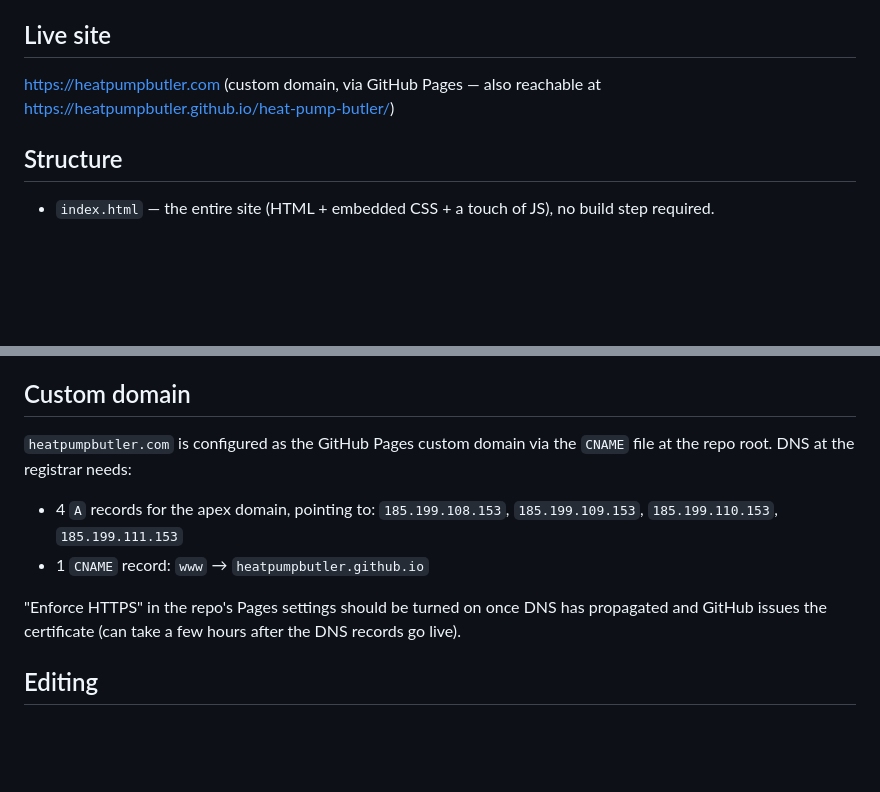
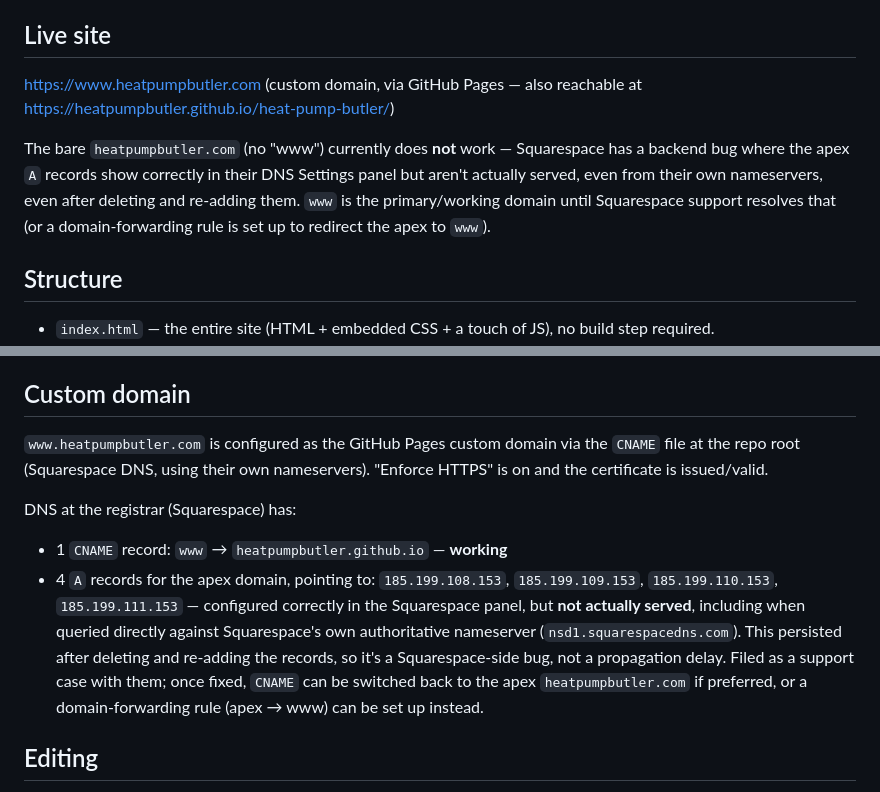
Before and after one commit to HeatPumpButler/heat-pump-butler, a Markdown page: README.md, 2 parts joined by grey strips. GitHub-like rendering; blank space fills up the shorter version.

Commit message:
Document www as primary domain and apex A-record bug

```diff
--- a/README.md
+++ b/README.md
@@ -4,7 +4,9 @@ A one-page marketing site for Heat Pump Butler — professional residential heat
 
 ## Live site
 
-https://heatpumpbutler.com (custom domain, via GitHub Pages — also reachable at https://heatpumpbutler.github.io/heat-pump-butler/)
+https://www.heatpumpbutler.com (custom domain, via GitHub Pages — also reachable at https://heatpumpbutler.github.io/heat-pump-butler/)
+
+The bare `heatpumpbutler.com` (no "www") currently does **not** work — Squarespace has a backend bug where the apex `A` records show correctly in their DNS Settings panel but aren't actually served, even from their own nameservers, even after deleting and re-adding them. `www` is the primary/working domain until Squarespace support resolves that (or a domain-forwarding rule is set up to redirect the apex to `www`).
 
 ## Structure
 
@@ -51,12 +53,12 @@ The contact form at the bottom is currently a demo placeholder — submitting it
 
 ## Custom domain
 
-`heatpumpbutler.com` is configured as the GitHub Pages custom domain via the `CNAME` file at the repo root. DNS at the registrar needs:
+`www.heatpumpbutler.com` is configured as the GitHub Pages custom domain via the `CNAME` file at the repo root (Squarespace DNS, using their own nameservers). "Enforce HTTPS" is on and the certificate is issued/valid.
 
-- 4 `A` records for the apex domain, pointing to: `185.199.108.153`, `185.199.109.153`, `185.199.110.153`, `185.199.111.153`
-- 1 `CNAME` record: `www` → `heatpumpbutler.github.io`
+DNS at the registrar (Squarespace) has:
 
-"Enforce HTTPS" in the repo's Pages settings should be turned on once DNS has propagated and GitHub issues the certificate (can take a few hours after the DNS records go live).
+- 1 `CNAME` record: `www` → `heatpumpbutler.github.io` — **working**
+- 4 `A` records for the apex domain, pointing to: `185.199.108.153`, `185.199.109.153`, `185.199.110.153`, `185.199.111.153` — configured correctly in the Squarespace panel, but **not actually served**, including when queried directly against Squarespace's own authoritative nameserver (`nsd1.squarespacedns.com`). This persisted after deleting and re-adding the records, so it's a Squarespace-side bug, not a propagation delay. Filed as a support case with them; once fixed, `CNAME` can be switched back to the apex `heatpumpbutler.com` if preferred, or a domain-forwarding rule (apex → www) can be set up instead.
 
 ## Editing
 
```
